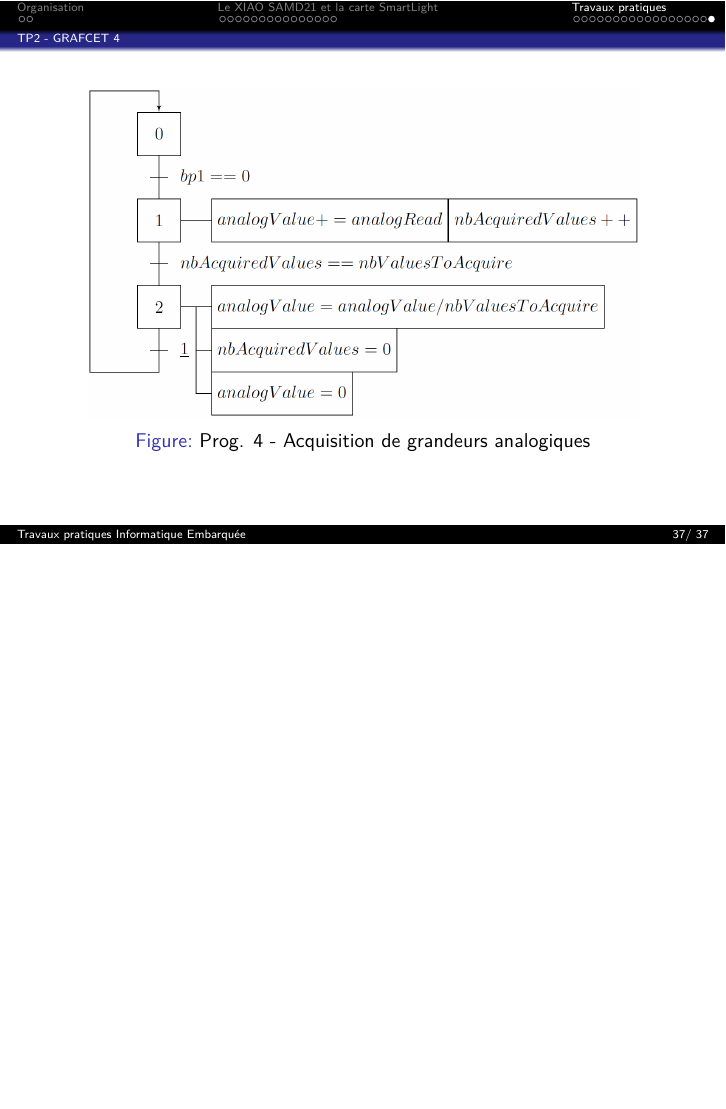
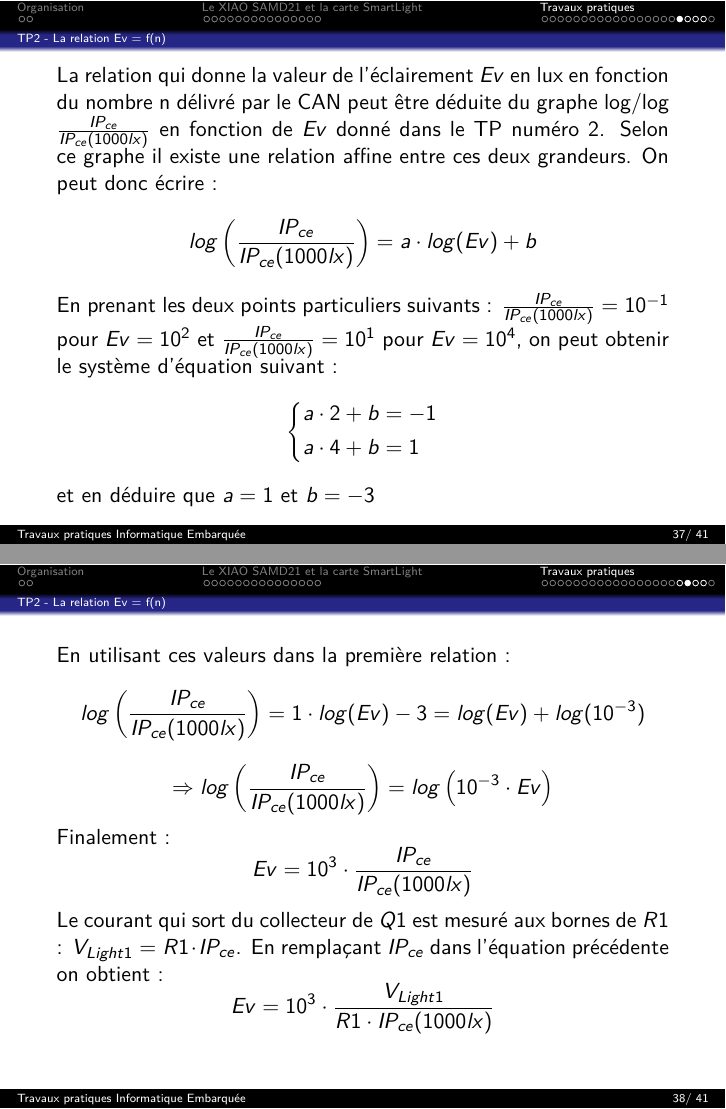
Before and after one commit to fbuloup/InfoEmbarquee, LaTeX slides (InfoEmbarquee.tex): page 37 of 37 before the commit and pages 37 and 38 of 41 after it, the two joined at a grey line, the shorter picture padded with empty space. Compiled offline with pdfLaTeX.

Commit message:
Add/modify Ev(lux) = f(n)

```diff
--- a/InfoEmbarquee.tex
+++ b/InfoEmbarquee.tex
@@ -16,6 +16,7 @@
 \usepackage{algorithm}
 \usepackage{algpseudocode}
 %\captionsetup[figure]{labelformat=empty}
+\usepackage{systeme}
 
 \setbeamertemplate{navigation symbols}{}
 \setbeamertemplate{footline}
@@ -424,3 +425,36 @@ if(time - lastBp1Time > 30) { // Echant. tous les 30ms
 \end{figure}
 \end{frame}
 
+\subsection{TP2 - La relation Ev = f(n)}
+\begin{frame}
+\justifying
+La relation qui donne la valeur de l'éclairement $Ev$ en lux en fonction du nombre n délivré par le CAN peut être déduite du graphe log/log $\frac{IP_{ce}}{IP_{ce}(1000lx)}$ en fonction de $Ev$  donné dans le TP numéro 2. Selon ce graphe il existe une relation affine entre ces deux grandeurs. On peut donc écrire :
+$$
+log\left( \frac{IP_{ce}}{IP_{ce}(1000lx)}\right) =a\cdot log(Ev) + b
+$$
+En prenant les deux points particuliers suivants :
+$\frac{IP_{ce}}{IP_{ce}(1000lx)}=10^{-1}$ pour $Ev=10^2$ et $\frac{IP_{ce}}{IP_{ce}(1000lx)}=10^{1}$ pour $Ev=10^4$, on peut obtenir le système d'équation suivant :
+$$
+\systeme{a\cdot 2+b=-1,a\cdot 4+b=1}
+$$
+et en déduire que $a=1$ et $b=-3$
+\end{frame}
+
+\begin{frame}
+\justifying
+En utilisant ces valeurs dans la première relation :
+$$
+log\left( \frac{IP_{ce}}{IP_{ce}(1000lx)}\right) =1\cdot log(Ev) -3 = log(Ev) + log(10^{-3})
+$$
+$$
+\Rightarrow log\left( \frac{IP_{ce}}{IP_{ce}(1000lx)}\right) = log\left( 10^{-3}\cdot Ev\right)
+$$
+Finalement :
+$$
+Ev = 10^{3}\cdot \frac{IP_{ce}}{IP_{ce}(1000lx)}
+$$
+Le courant qui sort du collecteur de $Q1$ est mesuré aux bornes de $R1$ : $V_{Light1} = R1\cdot IP_{ce}$. En remplaçant $IP_{ce}$ dans l'équation précédente on obtient :
+$$
+Ev = 10^{3}\cdot \frac{V_{Light1}}{R1\cdot IP_{ce}(1000lx)}
+$$
+\end{frame}
@@ -426,0 +465,3 @@ if(time - lastBp1Time > 30) { // Echant. tous les 30ms
+Ev = 10^{3}\cdot \frac{V_{Light1}}{51\cdot 10^{3}\cdot IP_{ce}(1000lx)}= \frac{V_{Light1}}{51\cdot IP_{ce}(1000lx)}
+$$
+La tension aux bornes de $R1$ peut être exprimée en fonction du nombre $n$ délivré par le CAN :
@@ -426,0 +475 @@ if(time - lastBp1Time > 30) { // Echant. tous les 30ms
+Si on exprime $IP_{ce}(1000lx)$ en $\mu A$ :
```
Also changed, not shown: InfoEmbarquee.pdf, InfoEmbarquee.tex (27 more changed lines), 3 other files.
